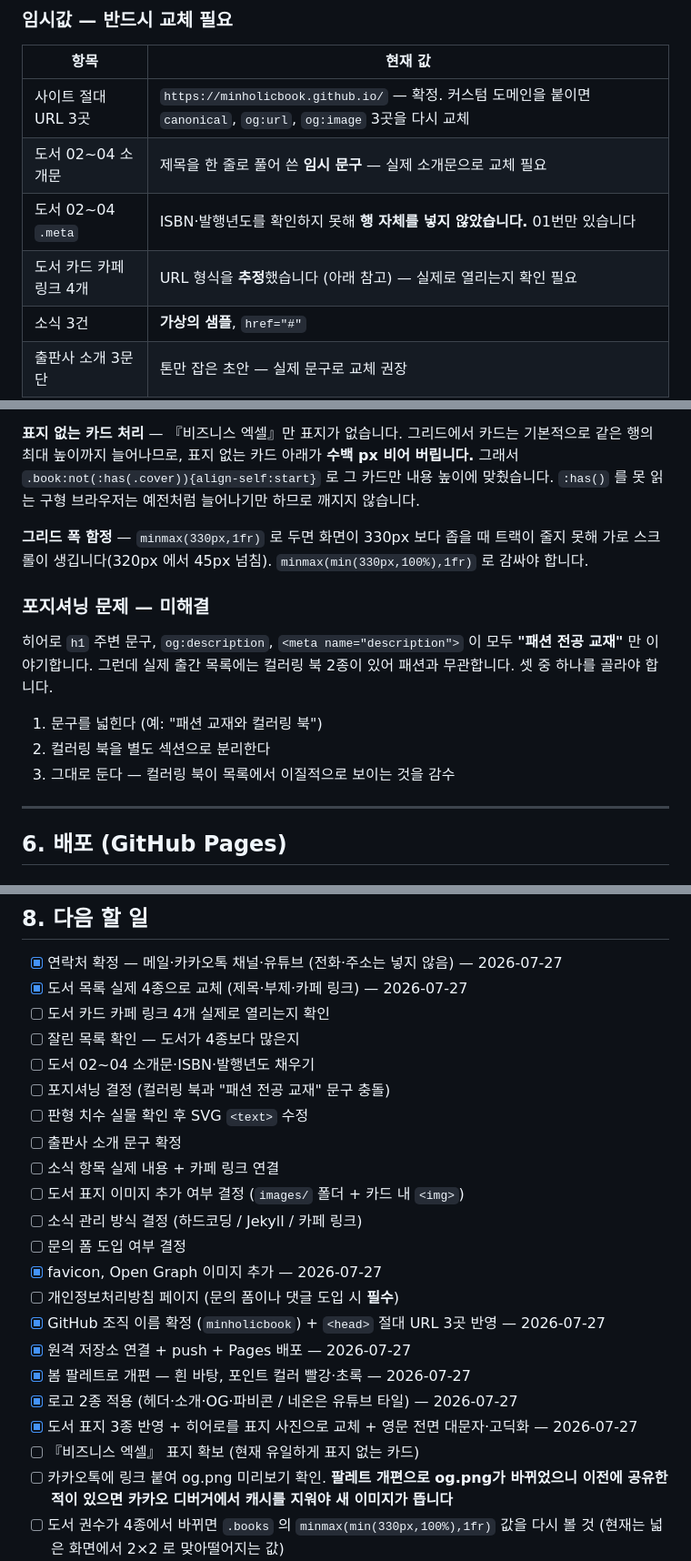
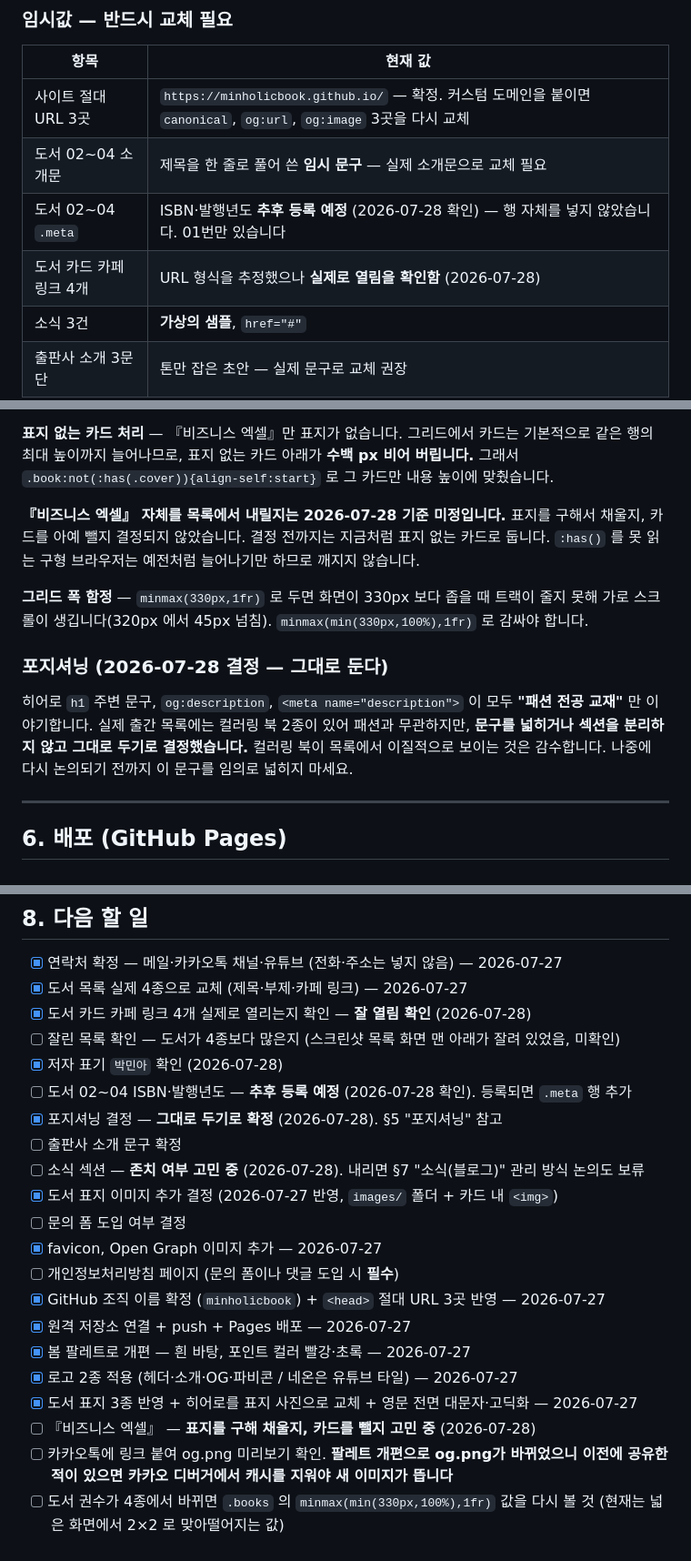
Before and after one commit to minholicbook/minholicbook.github.io, a Markdown page: CLAUDE.md, 3 parts joined by grey strips. Shown at 91% size. Rendered like a GitHub page.

Commit message:
문서: 확인된 사항·보류 결정 반영
카페 링크 4개 실제로 열림, 저자 박민아 확인, 이메일·유튜브 소문자
유지 확인, 포지셔닝은 그대로 두기로 확정.

ISBN·발행년도는 추후 등록 예정, 비즈니스 엑셀 표지/삭제 여부와
소식 섹션 존치 여부는 아직 미정이라 결정 보류로 기록했다.

Co-Authored-By: Claude Sonnet 5 <noreply@anthropic.com>

```diff
--- a/CLAUDE.md
+++ b/CLAUDE.md
@@ -273,8 +273,8 @@ Google Fonts CDN에서 불러옵니다.
 |---|---|
 | 사이트 절대 URL 3곳 | `https://minholicbook.github.io/` — 확정. 커스텀 도메인을 붙이면 `canonical`, `og:url`, `og:image` 3곳을 다시 교체 |
 | 도서 02~04 소개문 | 제목을 한 줄로 풀어 쓴 **임시 문구** — 실제 소개문으로 교체 필요 |
-| 도서 02~04 `.meta` | ISBN·발행년도를 확인하지 못해 **행 자체를 넣지 않았습니다.** 01번만 있습니다 |
-| 도서 카드 카페 링크 4개 | URL 형식을 **추정**했습니다 (아래 참고) — 실제로 열리는지 확인 필요 |
+| 도서 02~04 `.meta` | ISBN·발행년도 **추후 등록 예정** (2026-07-28 확인) — 행 자체를 넣지 않았습니다. 01번만 있습니다 |
+| 도서 카드 카페 링크 4개 | URL 형식을 추정했으나 **실제로 열림을 확인함** (2026-07-28) |
 | 소식 3건 | **가상의 샘플**, `href="#"` |
 | 출판사 소개 3문단 | 톤만 잡은 초안 — 실제 문구로 교체 권장 |
 
@@ -317,20 +317,21 @@ Google Fonts CDN에서 불러옵니다.
 **표지 없는 카드 처리** — 『비즈니스 엑셀』만 표지가 없습니다. 그리드에서 카드는 기본적으로
 같은 행의 최대 높이까지 늘어나므로, 표지 없는 카드 아래가 **수백 px 비어 버립니다.**
 그래서 `.book:not(:has(.cover)){align-self:start}` 로 그 카드만 내용 높이에 맞췄습니다.
+
+**『비즈니스 엑셀』 자체를 목록에서 내릴지는 2026-07-28 기준 미정입니다.** 표지를 구해서
+채울지, 카드를 아예 뺄지 결정되지 않았습니다. 결정 전까지는 지금처럼 표지 없는 카드로 둡니다.
 `:has()` 를 못 읽는 구형 브라우저는 예전처럼 늘어나기만 하므로 깨지지 않습니다.
 
 **그리드 폭 함정** — `minmax(330px,1fr)` 로 두면 화면이 330px 보다 좁을 때 트랙이 줄지 못해
 가로 스크롤이 생깁니다(320px 에서 45px 넘침). `minmax(min(330px,100%),1fr)` 로 감싸야 합니다.
 
-### 포지셔닝 문제 — 미해결
+### 포지셔닝 (2026-07-28 결정 — 그대로 둔다)
 
 히어로 `h1` 주변 문구, `og:description`, `<meta name="description">` 이 모두
-**"패션 전공 교재"** 만 이야기합니다. 그런데 실제 출간 목록에는 컬러링 북 2종이 있어
-패션과 무관합니다. 셋 중 하나를 골라야 합니다.
-
-1. 문구를 넓힌다 (예: "패션 교재와 컬러링 북")
-2. 컬러링 북을 별도 섹션으로 분리한다
-3. 그대로 둔다 — 컬러링 북이 목록에서 이질적으로 보이는 것을 감수
+**"패션 전공 교재"** 만 이야기합니다. 실제 출간 목록에는 컬러링 북 2종이 있어
+패션과 무관하지만, **문구를 넓히거나 섹션을 분리하지 않고 그대로 두기로 결정했습니다.**
+컬러링 북이 목록에서 이질적으로 보이는 것은 감수합니다. 나중에 다시 논의되기 전까지
+이 문구를 임의로 넓히지 마세요.
 
 ---
 
@@ -410,15 +415,14 @@ GitHub Pages는 정적 파일만 서빙합니다. 대신 종속성이 없어 Net
 
 - [x] 연락처 확정 — 메일·카카오톡 채널·유튜브 (전화·주소는 넣지 않음) — 2026-07-27
 - [x] 도서 목록 실제 4종으로 교체 (제목·부제·카페 링크) — 2026-07-27
-- [ ] 도서 카드 카페 링크 4개 실제로 열리는지 확인
-- [ ] 잘린 목록 확인 — 도서가 4종보다 많은지
-- [ ] 도서 02~04 소개문·ISBN·발행년도 채우기
-- [ ] 포지셔닝 결정 (컬러링 북과 "패션 전공 교재" 문구 충돌)
-- [ ] 판형 치수 실물 확인 후 SVG `<text>` 수정
+- [x] 도서 카드 카페 링크 4개 실제로 열리는지 확인 — **잘 열림 확인** (2026-07-28)
+- [ ] 잘린 목록 확인 — 도서가 4종보다 많은지 (스크린샷 목록 화면 맨 아래가 잘려 있었음, 미확인)
+- [x] 저자 표기 `박민아` 확인 (2026-07-28)
+- [ ] 도서 02~04 ISBN·발행년도 — **추후 등록 예정** (2026-07-28 확인). 등록되면 `.meta` 행 추가
+- [x] 포지셔닝 결정 — **그대로 두기로 확정** (2026-07-28). §5 "포지셔닝" 참고
 - [ ] 출판사 소개 문구 확정
-- [ ] 소식 항목 실제 내용 + 카페 링크 연결
-- [ ] 도서 표지 이미지 추가 여부 결정 (`images/` 폴더 + 카드 내 `<img>`)
-- [ ] 소식 관리 방식 결정 (하드코딩 / Jekyll / 카페 링크)
+- [ ] 소식 섹션 — **존치 여부 고민 중** (2026-07-28). 내리면 §7 "소식(블로그)" 관리 방식 논의도 보류
+- [x] 도서 표지 이미지 추가 결정 (2026-07-27 반영, `images/` 폴더 + 카드 내 `<img>`)
 - [ ] 문의 폼 도입 여부 결정
 - [x] favicon, Open Graph 이미지 추가 — 2026-07-27
 - [ ] 개인정보처리방침 페이지 (문의 폼이나 댓글 도입 시 **필수**)
@@ -427,7 +431,7 @@ GitHub Pages는 정적 파일만 서빙합니다. 대신 종속성이 없어 Net
 - [x] 봄 팔레트로 개편 — 흰 바탕, 포인트 컬러 빨강·초록 — 2026-07-27
 - [x] 로고 2종 적용 (헤더·소개·OG·파비콘 / 네온은 유튜브 타일) — 2026-07-27
 - [x] 도서 표지 3종 반영 + 히어로를 표지 사진으로 교체 + 영문 전면 대문자·고딕화 — 2026-07-27
-- [ ] 『비즈니스 엑셀』 표지 확보 (현재 유일하게 표지 없는 카드)
+- [ ] 『비즈니스 엑셀』 — **표지를 구해 채울지, 카드를 뺄지 고민 중** (2026-07-28)
 - [ ] 카카오톡에 링크 붙여 og.png 미리보기 확인. **팔레트 개편으로 og.png가 바뀌었으니
       이전에 공유한 적이 있으면 카카오 디버거에서 캐시를 지워야 새 이미지가 뜹니다**
 - [ ] 도서 권수가 4종에서 바뀌면 `.books` 의 `minmax(min(330px,100%),1fr)` 값을 다시 볼 것
```
Also changed, not shown: other parts of CLAUDE.md (+4 -0 lines), README.md (+4 -4 lines).
